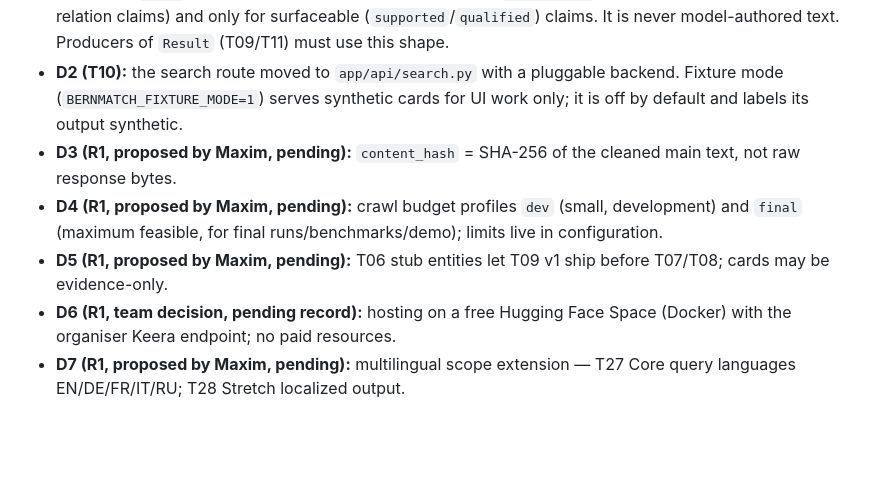
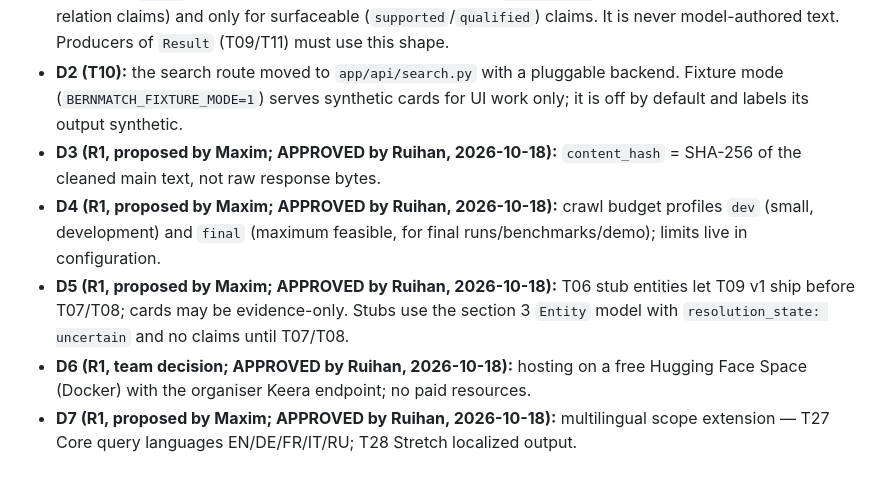
Before and after one commit to AnAsteria/Apertus_Hack, a Markdown page: docs/DECISIONS.md, the part around the change. GitHub-like rendering; blank space fills up the shorter version.

Commit message:
docs: approve D3-D7 as contract owner
Refs #1

Co-Authored-By: Claude Opus 5.5 <noreply@anthropic.com>

```diff
--- a/docs/DECISIONS.md
+++ b/docs/DECISIONS.md
@@ -60,8 +60,8 @@ Branch `codex/issue-<n>-<slug>`, pull request referencing `Refs #n`, green CI, d
 
 - **D1 (T10, APPROVED by Ruihan as contract owner, 2026-10-18):** `Result.fields` values changed from bare claim-id strings to `{claim_id, value}` objects, so a card can show a supported claim's text without the UI resolving claims. Implemented in `app/contracts.py`; `docs/CONTRACTS.md` section 5 updated. Condition: `value` is copied by code from the stored claim (`Claim.value`, or the object entity's name for relation claims) and only for surfaceable (`supported`/`qualified`) claims. It is never model-authored text. Producers of `Result` (T09/T11) must use this shape.
 - **D2 (T10):** the search route moved to `app/api/search.py` with a pluggable backend. Fixture mode (`BERNMATCH_FIXTURE_MODE=1`) serves synthetic cards for UI work only; it is off by default and labels its output synthetic.
-- **D3 (R1, proposed by Maxim, pending):** `content_hash` = SHA-256 of the cleaned main text, not raw response bytes.
-- **D4 (R1, proposed by Maxim, pending):** crawl budget profiles `dev` (small, development) and `final` (maximum feasible, for final runs/benchmarks/demo); limits live in configuration.
-- **D5 (R1, proposed by Maxim, pending):** T06 stub entities let T09 v1 ship before T07/T08; cards may be evidence-only.
-- **D6 (R1, team decision, pending record):** hosting on a free Hugging Face Space (Docker) with the organiser Keera endpoint; no paid resources.
-- **D7 (R1, proposed by Maxim, pending):** multilingual scope extension — T27 Core query languages EN/DE/FR/IT/RU; T28 Stretch localized output.
+- **D3 (R1, proposed by Maxim; APPROVED by Ruihan, 2026-10-18):** `content_hash` = SHA-256 of the cleaned main text, not raw response bytes.
+- **D4 (R1, proposed by Maxim; APPROVED by Ruihan, 2026-10-18):** crawl budget profiles `dev` (small, development) and `final` (maximum feasible, for final runs/benchmarks/demo); limits live in configuration.
+- **D5 (R1, proposed by Maxim; APPROVED by Ruihan, 2026-10-18):** T06 stub entities let T09 v1 ship before T07/T08; cards may be evidence-only. Stubs use the section 3 `Entity` model with `resolution_state: uncertain` and no claims until T07/T08.
+- **D6 (R1, team decision; APPROVED by Ruihan, 2026-10-18):** hosting on a free Hugging Face Space (Docker) with the organiser Keera endpoint; no paid resources.
+- **D7 (R1, proposed by Maxim; APPROVED by Ruihan, 2026-10-18):** multilingual scope extension — T27 Core query languages EN/DE/FR/IT/RU; T28 Stretch localized output.
```
